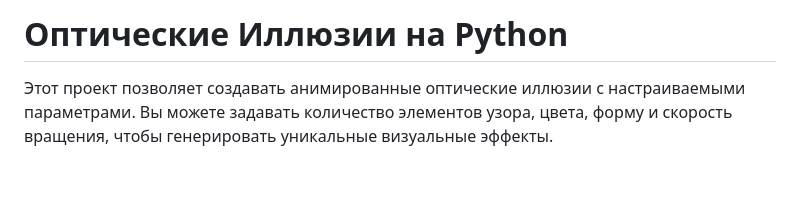
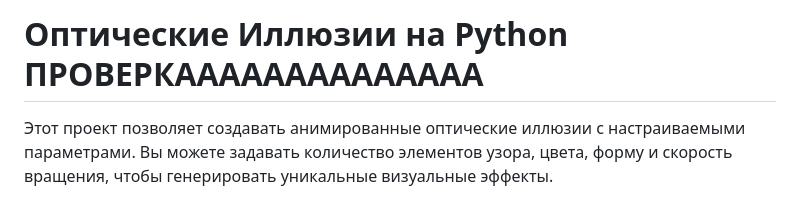
Before and after one commit to AleKsanDerXs/PO_2_semester, a Markdown page: README.md, the part around the change. GitHub-like rendering; blank space fills up the shorter version.

Commit message:
My changes

```diff
--- a/README.md
+++ b/README.md
@@ -1,4 +1,4 @@
-# Оптические Иллюзии на Python
+# Оптические Иллюзии на Python       ПРОВЕРКАААААААААААААА
 
 Этот проект позволяет создавать анимированные оптические иллюзии с настраиваемыми параметрами. Вы можете задавать количество элементов узора, цвета, форму и скорость вращения, чтобы генерировать уникальные визуальные эффекты.
 
```
